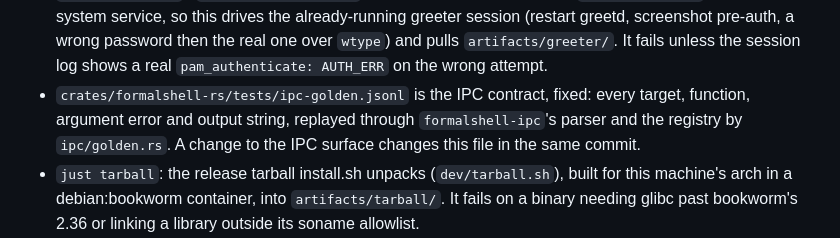
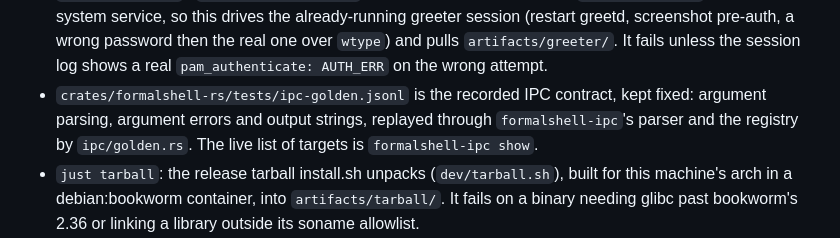
Before and after one commit to FormalSnake/FormalShell, a Markdown page: CLAUDE.md, the part around the change. Drawn GitHub-style.

Commit message:
docs: describe the ipc golden file as recorded, not exhaustive

```diff
--- a/CLAUDE.md
+++ b/CLAUDE.md
@@ -53,10 +53,10 @@ Guidance for Claude Code (claude.ai/code) when working in this repository.
   wrong password then the real one over `wtype`) and pulls
   `artifacts/greeter/`. It fails unless the session log shows a real
   `pam_authenticate: AUTH_ERR` on the wrong attempt.
-- `crates/formalshell-rs/tests/ipc-golden.jsonl` is the IPC contract,
-  fixed: every target, function, argument error and output string, replayed
-  through `formalshell-ipc`'s parser and the registry by `ipc/golden.rs`.
-  A change to the IPC surface changes this file in the same commit.
+- `crates/formalshell-rs/tests/ipc-golden.jsonl` is the recorded IPC
+  contract, kept fixed: argument parsing, argument errors and output
+  strings, replayed through `formalshell-ipc`'s parser and the registry by
+  `ipc/golden.rs`. The live list of targets is `formalshell-ipc show`.
 - `just tarball`: the release tarball install.sh unpacks
   (`dev/tarball.sh`), built for this machine's arch in a debian:bookworm
   container, into `artifacts/tarball/`. It fails on a binary needing glibc
```
